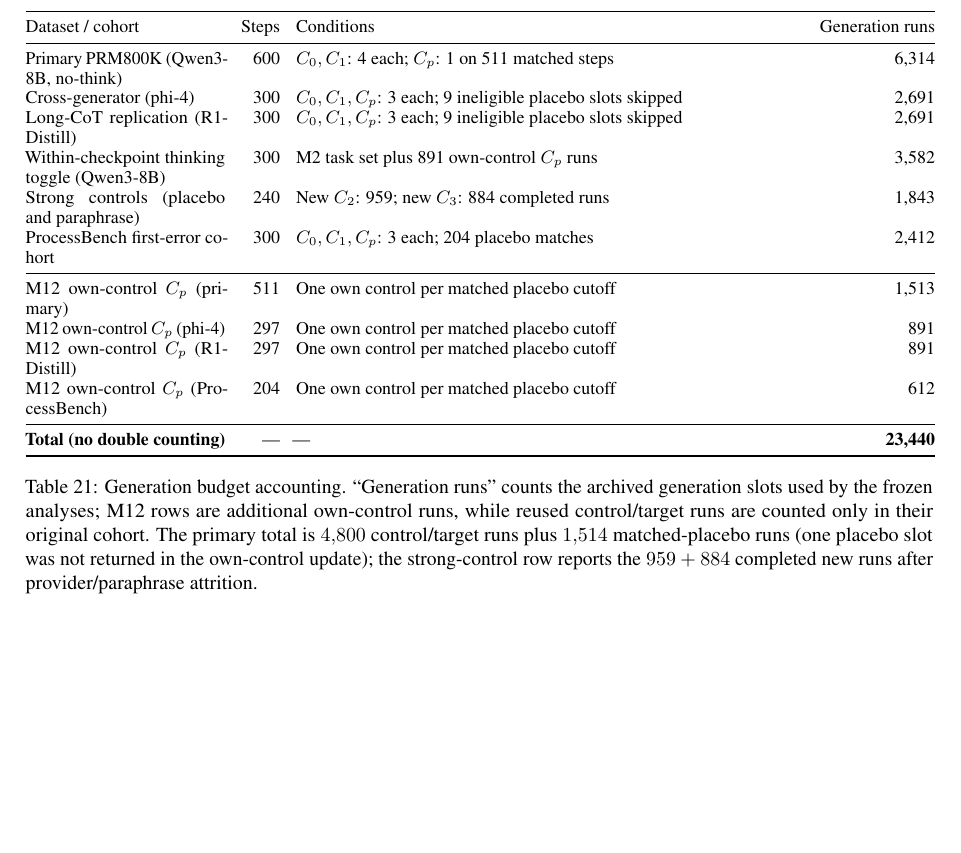
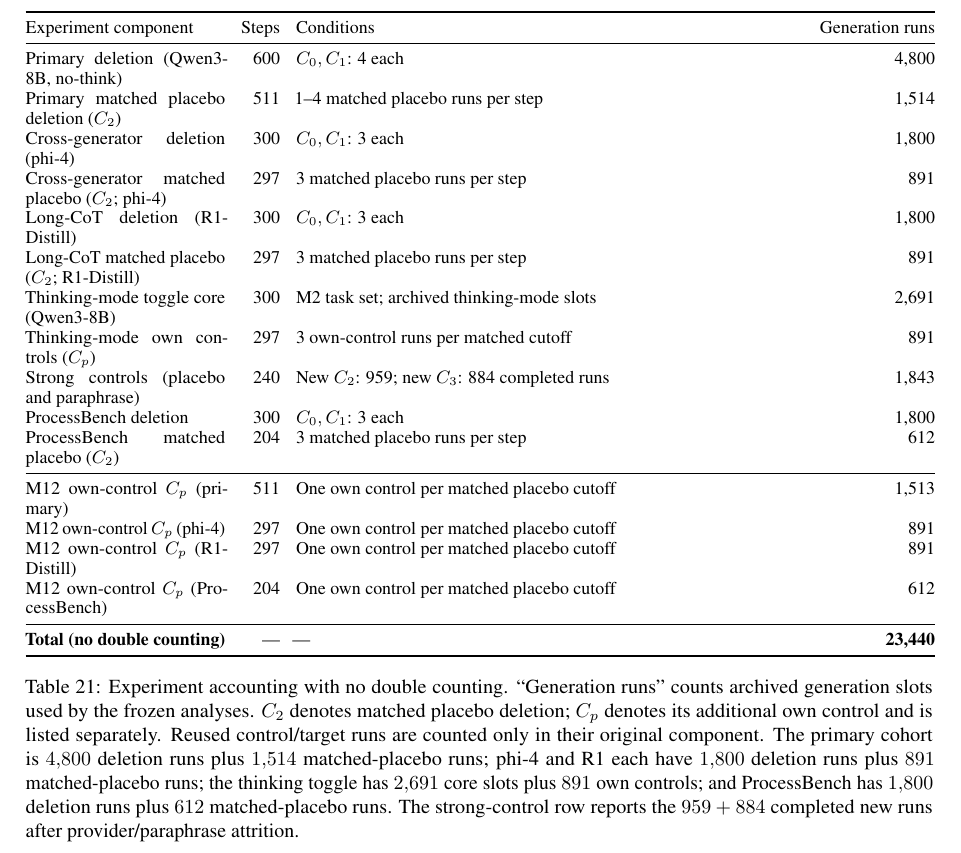
Before and after one commit to zrc55650-ui/RATING, a LaTeX paper (paper/acl_latex.tex): part of page 16 of 16, cut so that both start at the same text, the shorter picture padded with empty space. Compiled offline with pdfLaTeX.

Commit message:
Expand experiment generation accounting table

```diff
--- a/paper/acl_latex.tex
+++ b/paper/acl_latex.tex
@@ -661,26 +661,41 @@ Excluded  & 19  & 36.8\% & 26.3\% & 36.8\% & 36.8\% \\
 \setlength{\tabcolsep}{4pt}
 \begin{tabular}{@{}p{0.22\textwidth}rp{0.56\textwidth}r@{}}
 \toprule
-Dataset / cohort & Steps & Conditions & Generation runs \\
+Experiment component & Steps & Conditions & Generation runs \\
 \midrule
-Primary PRM800K (Qwen3-8B, no-think)
-  & 600 & $C_0,C_1$: 4 each; $C_p$: 1 on 511 matched steps
-  & 6{,}314 \\
-Cross-generator (phi-4)
-  & 300 & $C_0,C_1,C_p$: 3 each; 9 ineligible placebo slots skipped
+Primary deletion (Qwen3-8B, no-think)
+  & 600 & $C_0,C_1$: 4 each
+  & 4{,}800 \\
+Primary matched placebo deletion ($C_2$)
+  & 511 & 1--4 matched placebo runs per step
+  & 1{,}514 \\
+Cross-generator deletion (phi-4)
+  & 300 & $C_0,C_1$: 3 each
+  & 1{,}800 \\
+Cross-generator matched placebo ($C_2$; phi-4)
+  & 297 & 3 matched placebo runs per step
+  & 891 \\
+Long-CoT deletion (R1-Distill)
+  & 300 & $C_0,C_1$: 3 each
+  & 1{,}800 \\
+Long-CoT matched placebo ($C_2$; R1-Distill)
+  & 297 & 3 matched placebo runs per step
+  & 891 \\
+Thinking-mode toggle core (Qwen3-8B)
+  & 300 & M2 task set; archived thinking-mode slots
   & 2{,}691 \\
-Long-CoT replication (R1-Distill)
-  & 300 & $C_0,C_1,C_p$: 3 each; 9 ineligible placebo slots skipped
-  & 2{,}691 \\
-Within-checkpoint thinking toggle (Qwen3-8B)
-  & 300 & M2 task set plus 891 own-control $C_p$ runs
-  & 3{,}582 \\
+Thinking-mode own controls ($C_p$)
+  & 297 & 3 own-control runs per matched cutoff
+  & 891 \\
 Strong controls (placebo and paraphrase)
   & 240 & New $C_2$: 959; new $C_3$: 884 completed runs
   & 1{,}843 \\
-ProcessBench first-error cohort
-  & 300 & $C_0,C_1,C_p$: 3 each; 204 placebo matches
-  & 2{,}412 \\
+ProcessBench deletion
+  & 300 & $C_0,C_1$: 3 each
+  & 1{,}800 \\
+ProcessBench matched placebo ($C_2$)
+  & 204 & 3 matched placebo runs per step
+  & 612 \\
 \midrule
 M12 own-control $C_p$ (primary)
   & 511 & One own control per matched placebo cutoff
@@ -698,7 +713,7 @@ M12 own-control $C_p$ (ProcessBench)
 \textbf{Total (no double counting)} & --- & --- & \textbf{23{,}440} \\
 \bottomrule
 \end{tabular}
-\caption{Generation budget accounting. ``Generation runs'' counts the archived generation slots used by the frozen analyses; M12 rows are additional own-control runs, while reused control/target runs are counted only in their original cohort. The primary total is $4{,}800$ control/target runs plus $1{,}514$ matched-placebo runs (one placebo slot was not returned in the own-control update); the strong-control row reports the $959+884$ completed new runs after provider/paraphrase attrition.}
+\caption{Experiment accounting with no double counting. ``Generation runs'' counts archived generation slots used by the frozen analyses. $C_2$ denotes matched placebo deletion; $C_p$ denotes its additional own control and is listed separately. Reused control/target runs are counted only in their original component. The primary cohort is $4{,}800$ deletion runs plus $1{,}514$ matched-placebo runs; phi-4 and R1 each have $1{,}800$ deletion runs plus $891$ matched-placebo runs; the thinking toggle has $2{,}691$ core slots plus $891$ own controls; and ProcessBench has $1{,}800$ deletion runs plus $612$ matched-placebo runs. The strong-control row reports the $959+884$ completed new runs after provider/paraphrase attrition.}
 \label{tab:generationbudget}
 \end{table*}
 
```
